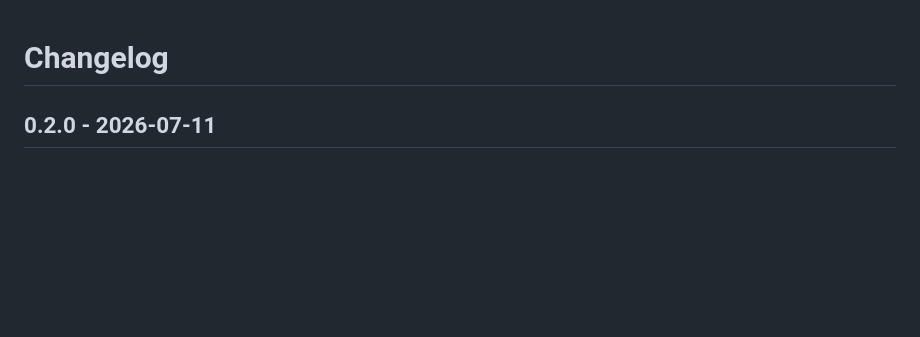
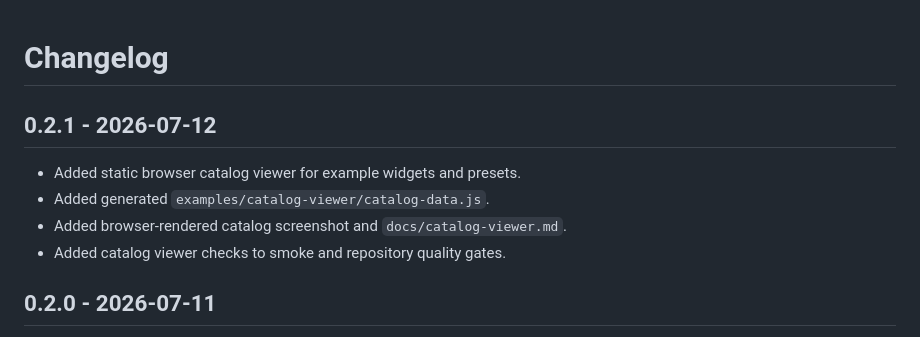
Before and after one commit to YURII-YURII86/local-dashboard-widget-sdk, a Markdown page: CHANGELOG.md, the part around the change. Rendered like a GitHub page; blank space fills up the shorter version.

```diff
--- a/CHANGELOG.md
+++ b/CHANGELOG.md
@@ -1,4 +1,11 @@
 # Changelog
+
+## 0.2.1 - 2026-07-12
+
+- Added static browser catalog viewer for example widgets and presets.
+- Added generated `examples/catalog-viewer/catalog-data.js`.
+- Added browser-rendered catalog screenshot and `docs/catalog-viewer.md`.
+- Added catalog viewer checks to smoke and repository quality gates.
 
 ## 0.2.0 - 2026-07-11
 
```
Also changed, not shown: README.md (+23 -2 lines), docs/catalog-viewer.md (added, +52 -0 lines), docs/integration.md (+5 -0 lines), docs/assets/catalog-viewer-demo.png (added), 10 other files.
